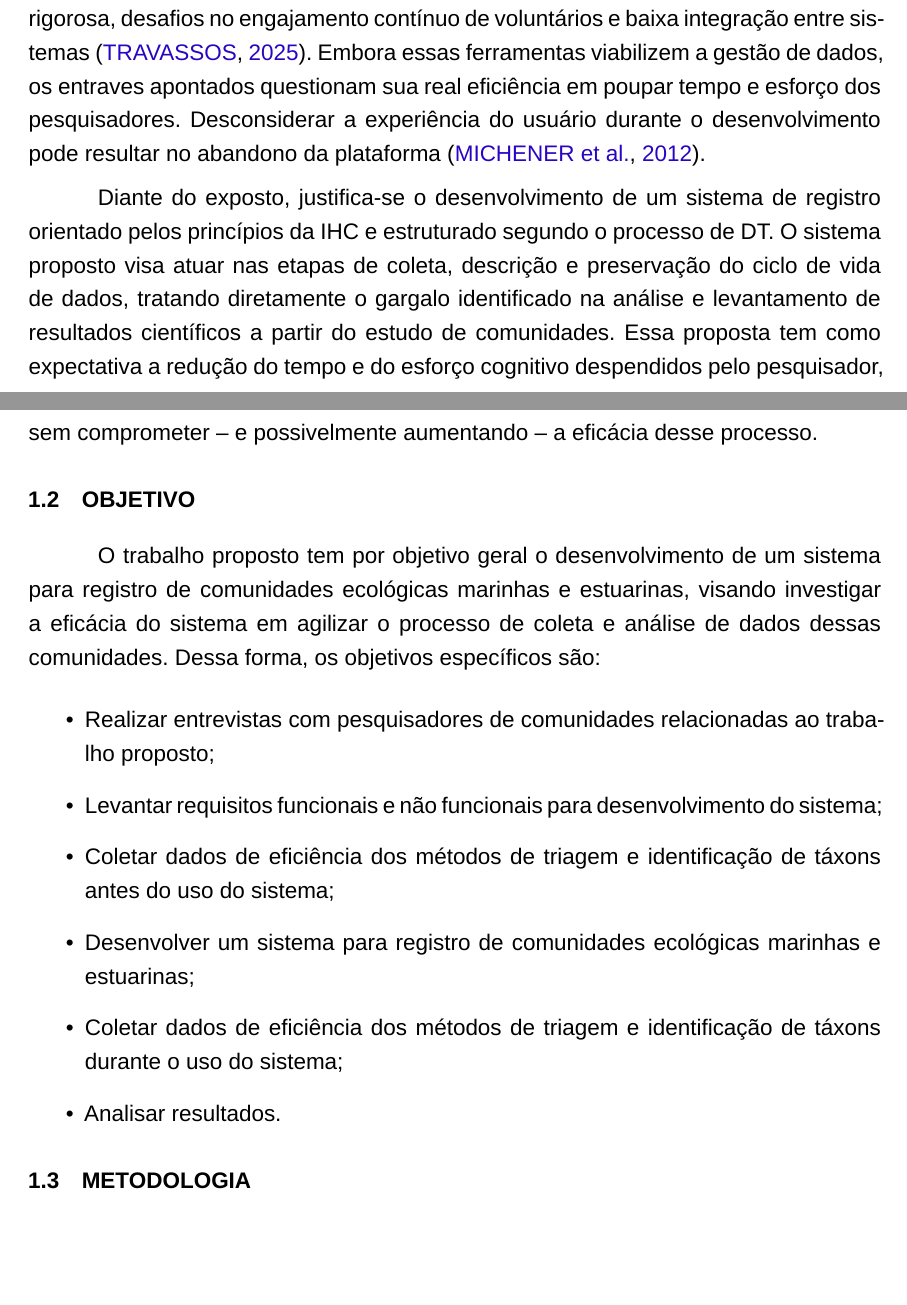
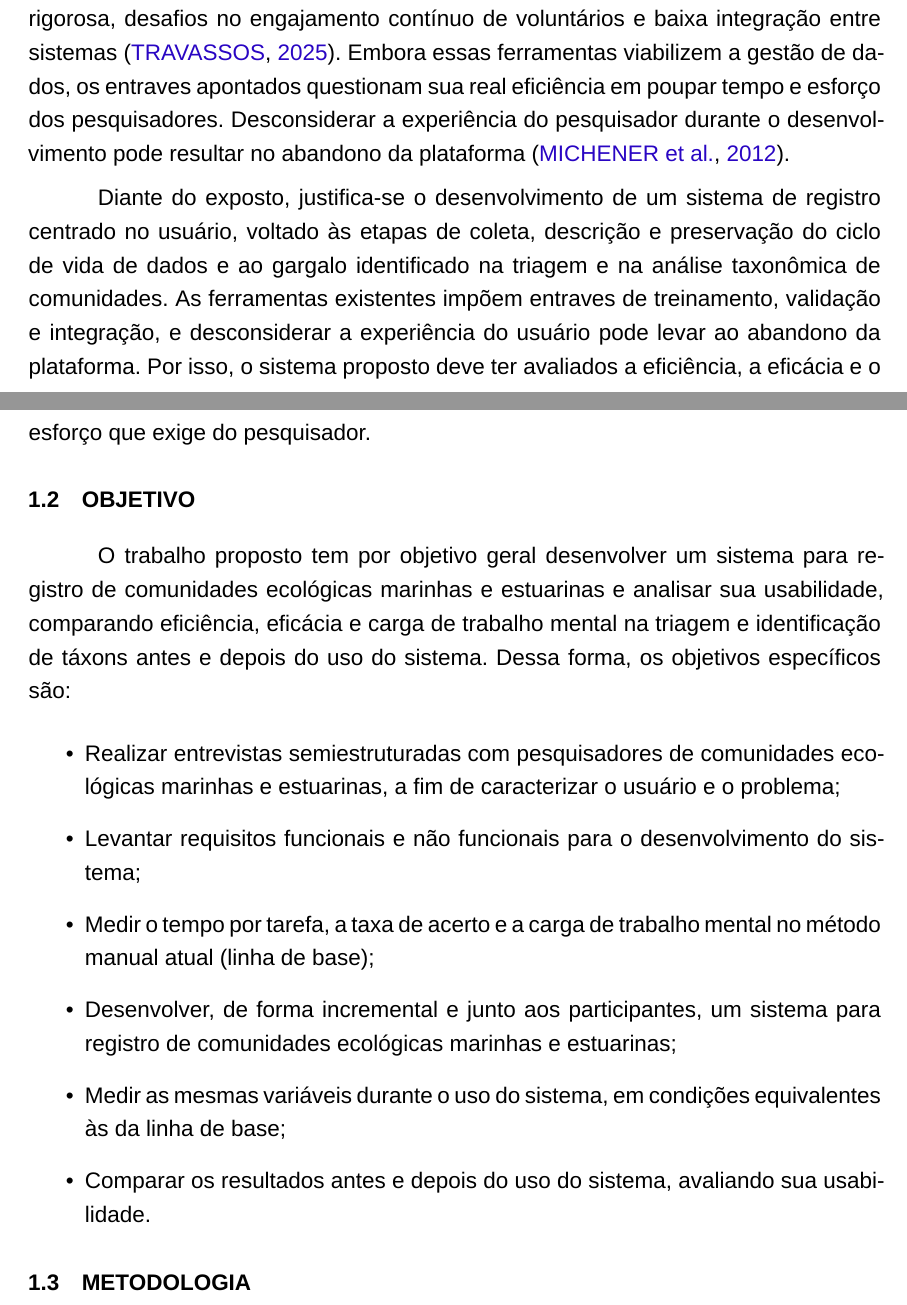
Before and after one commit to kavvata/pali_plano_trabalho, a LaTeX thesis (src/plano_trabalho.tex): two parts of pages 2 and 3 of 8, joined at a grey line, cut so that both start at the same text, the shorter picture padded with empty space. Compiled offline with XeLaTeX; a missing font is replaced by an installed copy or a similar font.

Commit message:
Atualiza justificativa e objetivos

```diff
--- a/src/plano_trabalho.tex
+++ b/src/plano_trabalho.tex
@@ -183,20 +183,20 @@ Segundo \citeonline{michener_ecoinformatics_2012}, a ecologia está gradativamen
 Nessa mesma direção, \citeonline{strasser_promoting_2011} argumenta que o processo de uma pesquisa ecológica pode ser compreendido como um ``ciclo de vida'' de dados, o qual compreende desde a coleta e organização dos dados até a sua descrição e depósito em um sistema repositório, englobando a preservação de longo prazo e culminando na descoberta, integração e análise dessas informações.
 
 Ferramentas digitais já atendem esse ciclo parcialmente. A revisão de \citeonline{travassos_ferramenta_2025} descreve sistemas como Reef Life Survey, iNaturalist, eOceans, SiBBr e Zooniverse, que cobrem a parte de preservação e de descoberta de informações do ciclo de vida de dados. No entanto, o mesmo levantamento aponta gargalos significativos para os usuários: necessidade de treinamento extensivo, exigência de validação rigorosa, desafios no engajamento contínuo de voluntários e baixa integração entre sistemas \cite{travassos_ferramenta_2025}.
-Embora essas ferramentas viabilizem a gestão de dados, os entraves apontados questionam sua real eficiência em poupar tempo e esforço dos pesquisadores. Desconsiderar a experiência do usuário durante o desenvolvimento pode resultar no abandono da plataforma \cite{michener_participatory_2012}.
+Embora essas ferramentas viabilizem a gestão de dados, os entraves apontados questionam sua real eficiência em poupar tempo e esforço dos pesquisadores. Desconsiderar a experiência do pesquisador durante o desenvolvimento pode resultar no abandono da plataforma \cite{michener_participatory_2012}.
 
-Diante do exposto, justifica-se o desenvolvimento de um sistema de registro orientado pelos princípios da IHC e estruturado segundo o processo de DT. O sistema proposto visa atuar nas etapas de coleta, descrição e preservação do ciclo de vida de dados, tratando diretamente o gargalo identificado na análise e levantamento de resultados científicos a partir do estudo de comunidades. Essa proposta tem como expectativa a redução do tempo e do esforço cognitivo despendidos pelo pesquisador, sem comprometer -- e possivelmente aumentando -- a eficácia desse processo.
+Diante do exposto, justifica-se o desenvolvimento de um sistema de registro centrado no usuário, voltado às etapas de coleta, descrição e preservação do ciclo de vida de dados e ao gargalo identificado na triagem e na análise taxonômica de comunidades. As ferramentas existentes impõem entraves de treinamento, validação e integração, e desconsiderar a experiência do usuário pode levar ao abandono da plataforma. Por isso, o sistema proposto deve ter avaliados a eficiência, a eficácia e o esforço que exige do pesquisador.
 
 
 \section{OBJETIVO}
-O trabalho proposto tem por objetivo geral o desenvolvimento de um sistema para registro de comunidades ecológicas marinhas e estuarinas, visando investigar a eficácia do sistema em agilizar o processo de coleta e análise de dados dessas comunidades. Dessa forma, os objetivos específicos são:
+O trabalho proposto tem por objetivo geral desenvolver um sistema para registro de comunidades ecológicas marinhas e estuarinas e analisar sua usabilidade, comparando eficiência, eficácia e carga de trabalho mental na triagem e identificação de táxons antes e depois do uso do sistema. Dessa forma, os objetivos específicos são:
 \begin{itemize}
-\item Realizar entrevistas com pesquisadores de comunidades relacionadas ao trabalho proposto;
-\item Levantar requisitos funcionais e não funcionais para desenvolvimento do sistema;
-\item Coletar dados de eficiência dos métodos de triagem e identificação de táxons antes do uso do sistema;
-\item Desenvolver um sistema para registro de comunidades ecológicas marinhas e estuarinas;
-\item Coletar dados de eficiência dos métodos de triagem e identificação de táxons durante o uso do sistema;
-\item Analisar resultados.
+\item Realizar entrevistas semiestruturadas com pesquisadores de comunidades ecológicas marinhas e estuarinas, a fim de caracterizar o usuário e o problema;
+\item Levantar requisitos funcionais e não funcionais para o desenvolvimento do sistema;
+\item Medir o tempo por tarefa, a taxa de acerto e a carga de trabalho mental no método manual atual (linha de base);
+\item Desenvolver, de forma incremental e junto aos participantes, um sistema para registro de comunidades ecológicas marinhas e estuarinas;
+\item Medir as mesmas variáveis durante o uso do sistema, em condições equivalentes às da linha de base;
+\item Comparar os resultados antes e depois do uso do sistema, avaliando sua usabilidade.
 \end{itemize}
 
 \section{METODOLOGIA}
```
